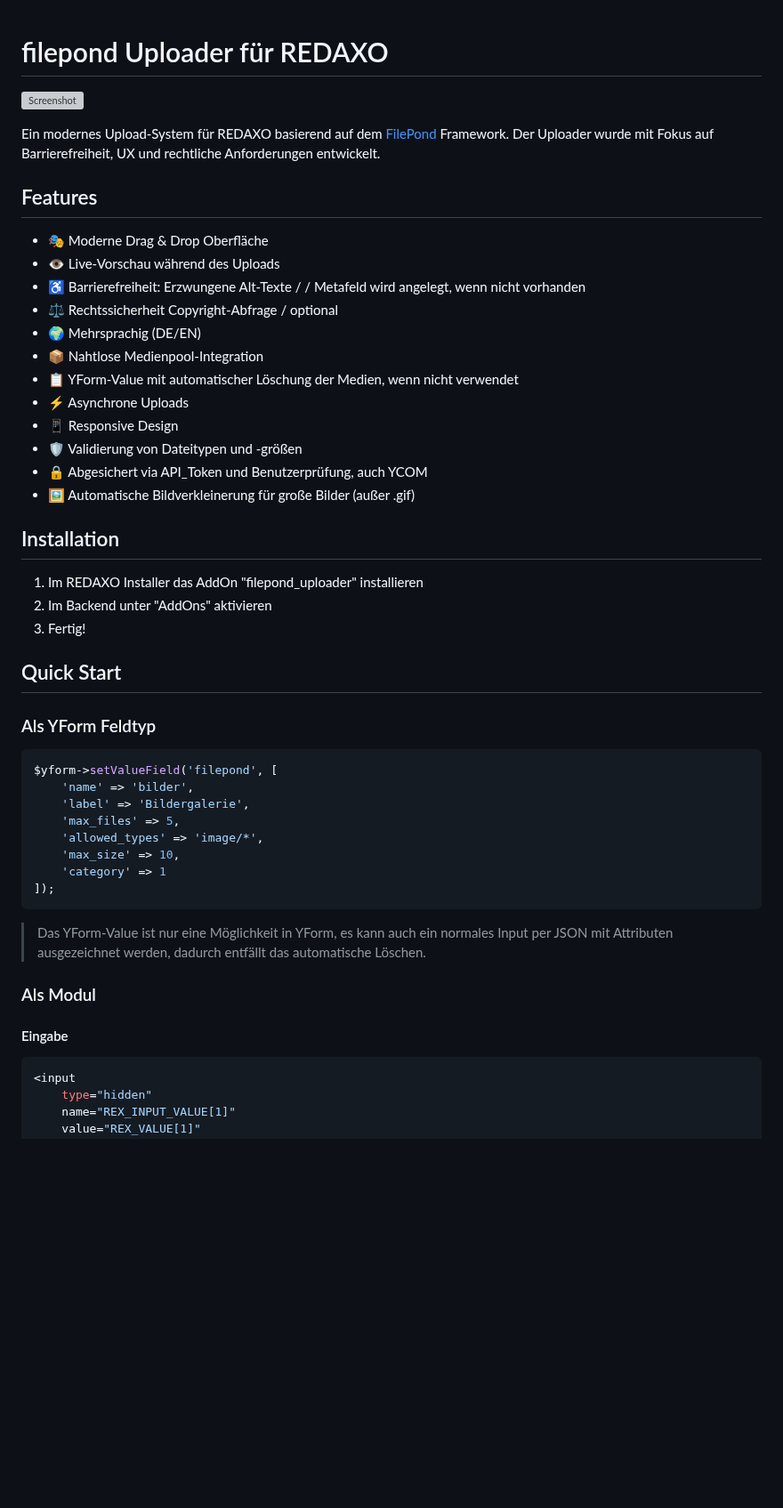
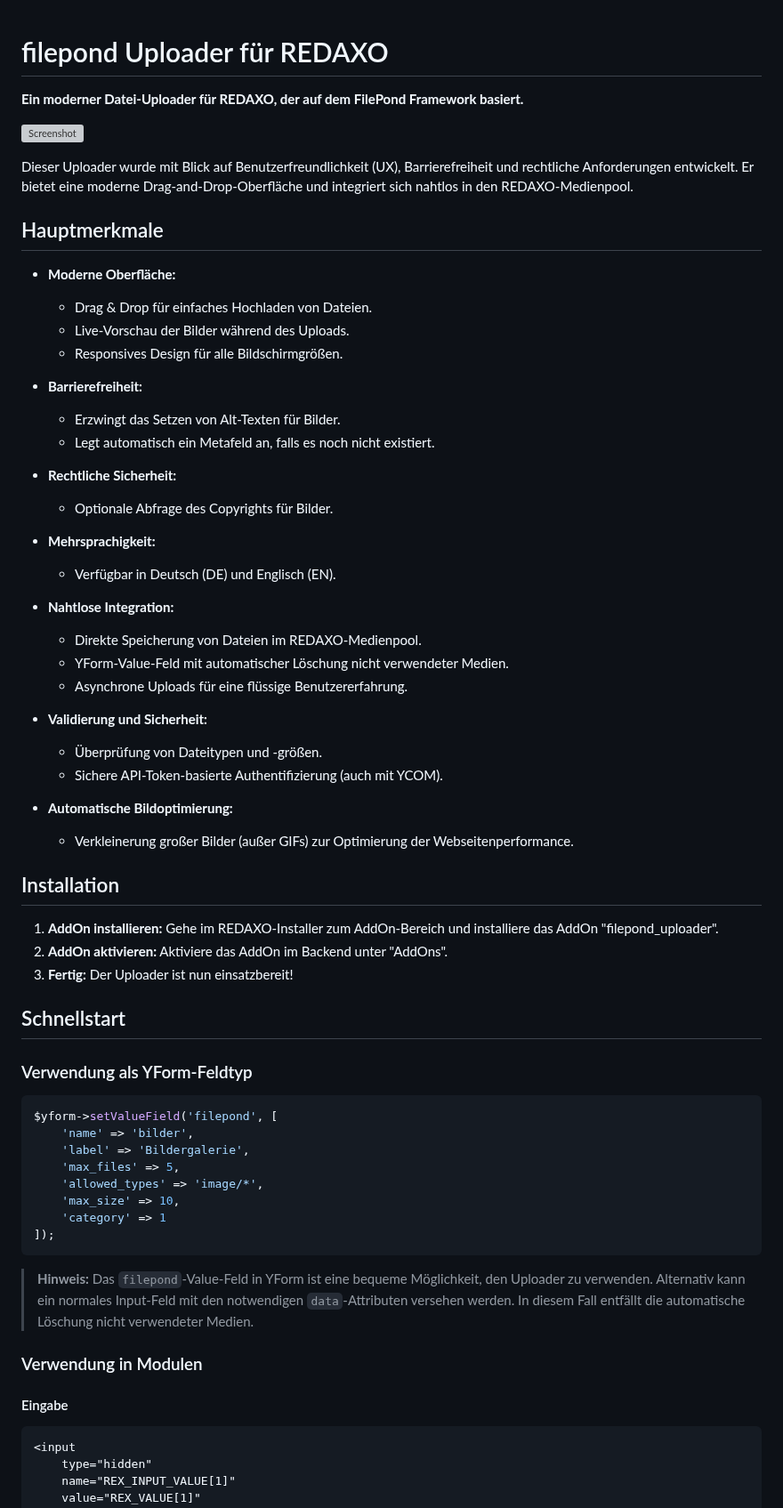
Before and after one commit to KLXM/filepond_uploader, a Markdown page: README.md, the part around one of its changes. Shown at 89% size. Rendered like a GitHub page; blank space fills up the shorter version; grey boxes are pictures that could not be loaded.

````diff
--- a/README.md
+++ b/README.md
@@ -1,33 +1,49 @@
 # filepond Uploader für REDAXO
+
+**Ein moderner Datei-Uploader für REDAXO, der auf dem FilePond Framework basiert.**
 
 ![Screenshot](https://github.com/KLXM/filepond_uploader/blob/assets/screenshot.png?raw=true)
 
-Ein modernes Upload-System für REDAXO basierend auf dem [FilePond](https://pqina.nl/filepond/) Framework. Der Uploader wurde mit Fokus auf Barrierefreiheit, UX und rechtliche Anforderungen entwickelt.
+Dieser Uploader wurde mit Blick auf Benutzerfreundlichkeit (UX), Barrierefreiheit und rechtliche Anforderungen entwickelt. Er bietet eine moderne Drag-and-Drop-Oberfläche und integriert sich nahtlos in den REDAXO-Medienpool.
 
-## Features
+## Hauptmerkmale
 
-- 🎭 Moderne Drag & Drop Oberfläche
-- 👁️ Live-Vorschau während des Uploads
-- ♿️ Barrierefreiheit: Erzwungene Alt-Texte / / Metafeld wird angelegt, wenn nicht vorhanden
-- ⚖️ Rechtssicherheit Copyright-Abfrage / optional
-- 🌍 Mehrsprachig (DE/EN)
-- 📦 Nahtlose Medienpool-Integration
-- 📋 YForm-Value mit automatischer Löschung der Medien, wenn nicht verwendet
-- ⚡ Asynchrone Uploads
-- 📱 Responsive Design
-- 🛡️ Validierung von Dateitypen und -größen
-- 🔒 Abgesichert via API_Token und Benutzerprüfung, auch YCOM
-- 🖼️ Automatische Bildverkleinerung für große Bilder (außer .gif)
+*   **Moderne Oberfläche:**
+    *   Drag & Drop für einfaches Hochladen von Dateien.
+    *   Live-Vorschau der Bilder während des Uploads.
+    *   Responsives Design für alle Bildschirmgrößen.
+
+*   **Barrierefreiheit:**
+    *   Erzwingt das Setzen von Alt-Texten für Bilder.
+    *   Legt automatisch ein Metafeld an, falls es noch nicht existiert.
+
+*   **Rechtliche Sicherheit:**
+    *   Optionale Abfrage des Copyrights für Bilder.
+
+*   **Mehrsprachigkeit:**
+    *   Verfügbar in Deutsch (DE) und Englisch (EN).
+
+*   **Nahtlose Integration:**
+    *   Direkte Speicherung von Dateien im REDAXO-Medienpool.
+    *   YForm-Value-Feld mit automatischer Löschung nicht verwendeter Medien.
+    *   Asynchrone Uploads für eine flüssige Benutzererfahrung.
+
+*   **Validierung und Sicherheit:**
+    *   Überprüfung von Dateitypen und -größen.
+    *   Sichere API-Token-basierte Authentifizierung (auch mit YCOM).
+
+*   **Automatische Bildoptimierung:**
+    *   Verkleinerung großer Bilder (außer GIFs) zur Optimierung der Webseitenperformance.
 
 ## Installation
 
-1. Im REDAXO Installer das AddOn "filepond_uploader" installieren
-2. Im Backend unter "AddOns" aktivieren
-3. Fertig!
+1.  **AddOn installieren:** Gehe im REDAXO-Installer zum AddOn-Bereich und installiere das AddOn "filepond\_uploader".
+2.  **AddOn aktivieren:** Aktiviere das AddOn im Backend unter "AddOns".
+3.  **Fertig:** Der Uploader ist nun einsatzbereit!
 
-## Quick Start
+## Schnellstart
 
-### Als YForm Feldtyp
+### Verwendung als YForm-Feldtyp
 
 ```php
 $yform->setValueField('filepond', [
@@ -39,12 +55,14 @@ $yform->setValueField('filepond', [
     'category' => 1
 ]);
 ```
-> Das YForm-Value ist nur eine Möglichkeit in YForm, es kann auch ein normales Input per JSON mit Attributen ausgezeichnet werden, dadurch entfällt das automatische Löschen.
 
-### Als Modul
+> **Hinweis:** Das `filepond`-Value-Feld in YForm ist eine bequeme Möglichkeit, den Uploader zu verwenden. Alternativ kann ein normales Input-Feld mit den notwendigen `data`-Attributen versehen werden. In diesem Fall entfällt die automatische Löschung nicht verwendeter Medien.
+
+### Verwendung in Modulen
 
 #### Eingabe
-```php
+
+```html
 <input
     type="hidden"
     name="REX_INPUT_VALUE[1]"
````
Also changed, not shown: other parts of README.md (+86 -100 lines).
